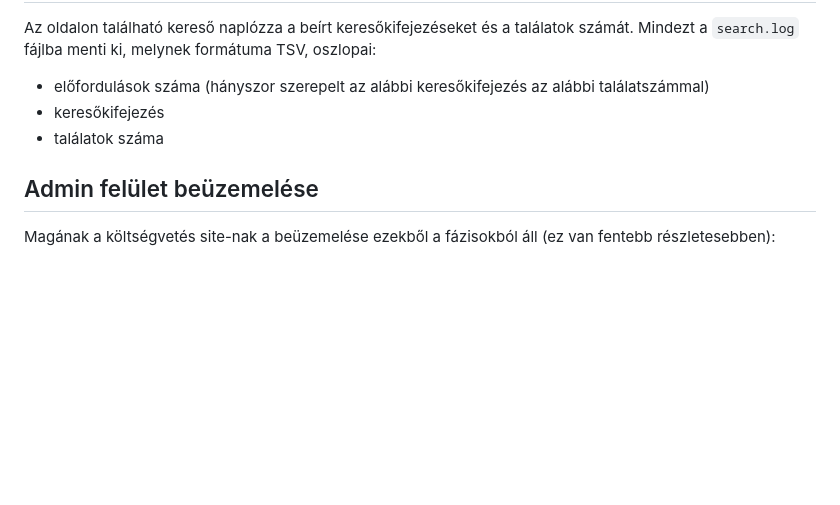
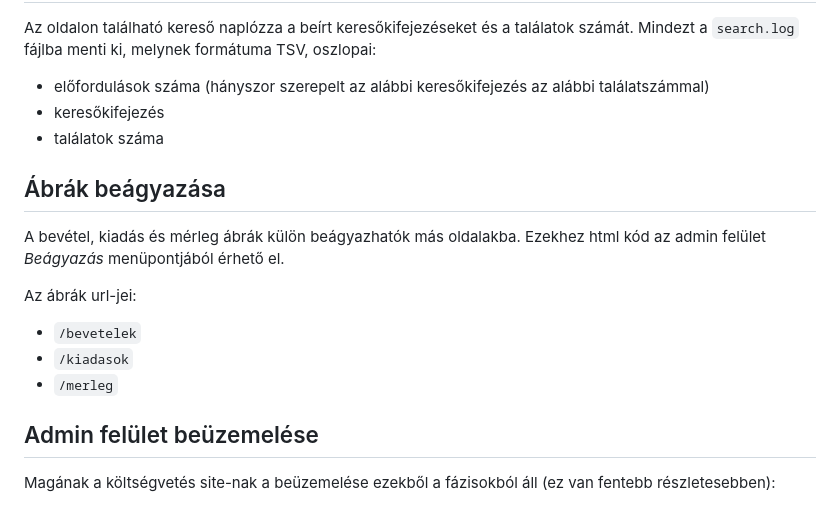
Before and after one commit to k-monitor/onkormanyzati-koltsegvetes-v2, a Markdown page: README.md, the part around the change. Drawn GitHub-style; blank space fills up the shorter version.

Commit message:
document embeds

```diff
--- a/README.md
+++ b/README.md
@@ -317,6 +317,16 @@ Az oldalon található kereső naplózza a beírt keresőkifejezéseket és a ta
 - keresőkifejezés
 - találatok száma
 
+## Ábrák beágyazása
+
+A bevétel, kiadás és mérleg ábrák külön beágyazhatók más oldalakba. Ezekhez html kód az admin felület _Beágyazás_ menüpontjából érhető el.
+
+Az ábrák url-jei:
+
+- `/bevetelek`
+- `/kiadasok`
+- `/merleg`
+
 ## Admin felület beüzemelése
 
 Magának a költségvetés site-nak a beüzemelése ezekből a fázisokból áll (ez van fentebb részletesebben):
```
